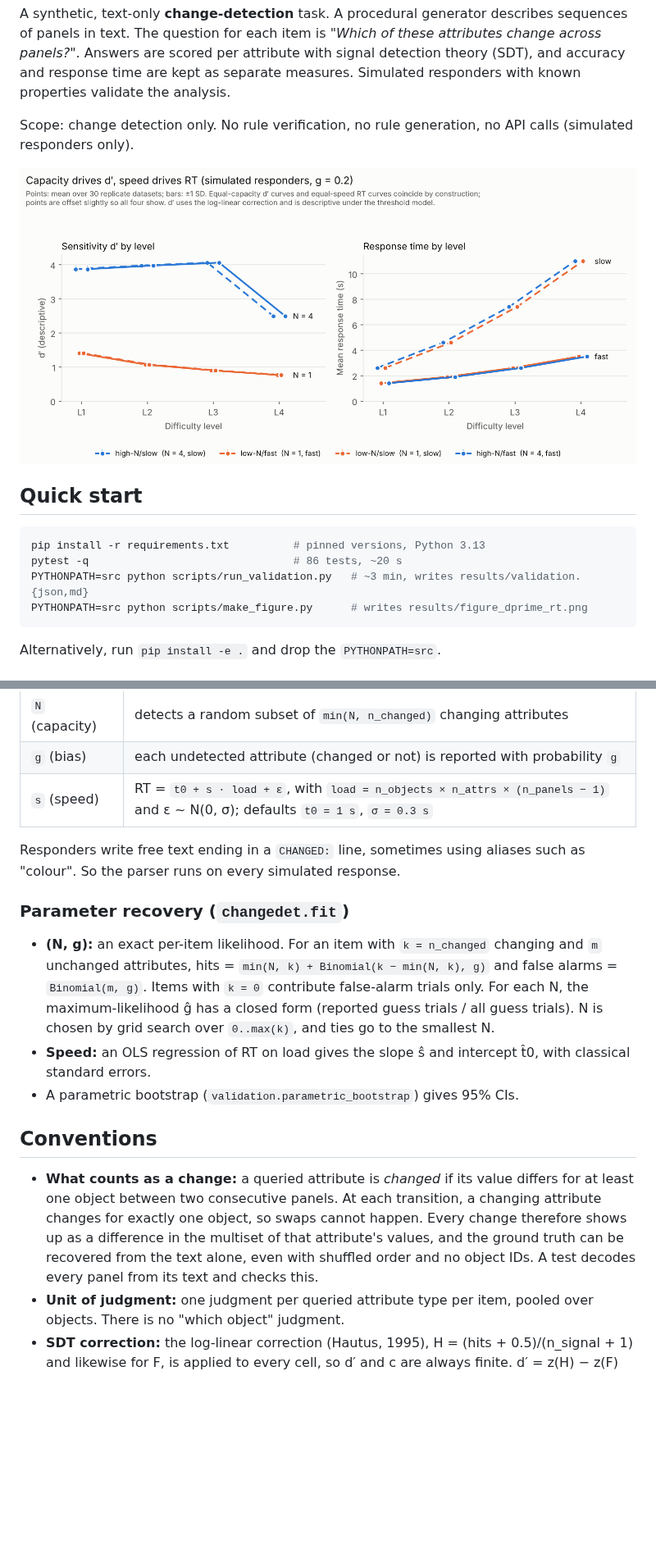
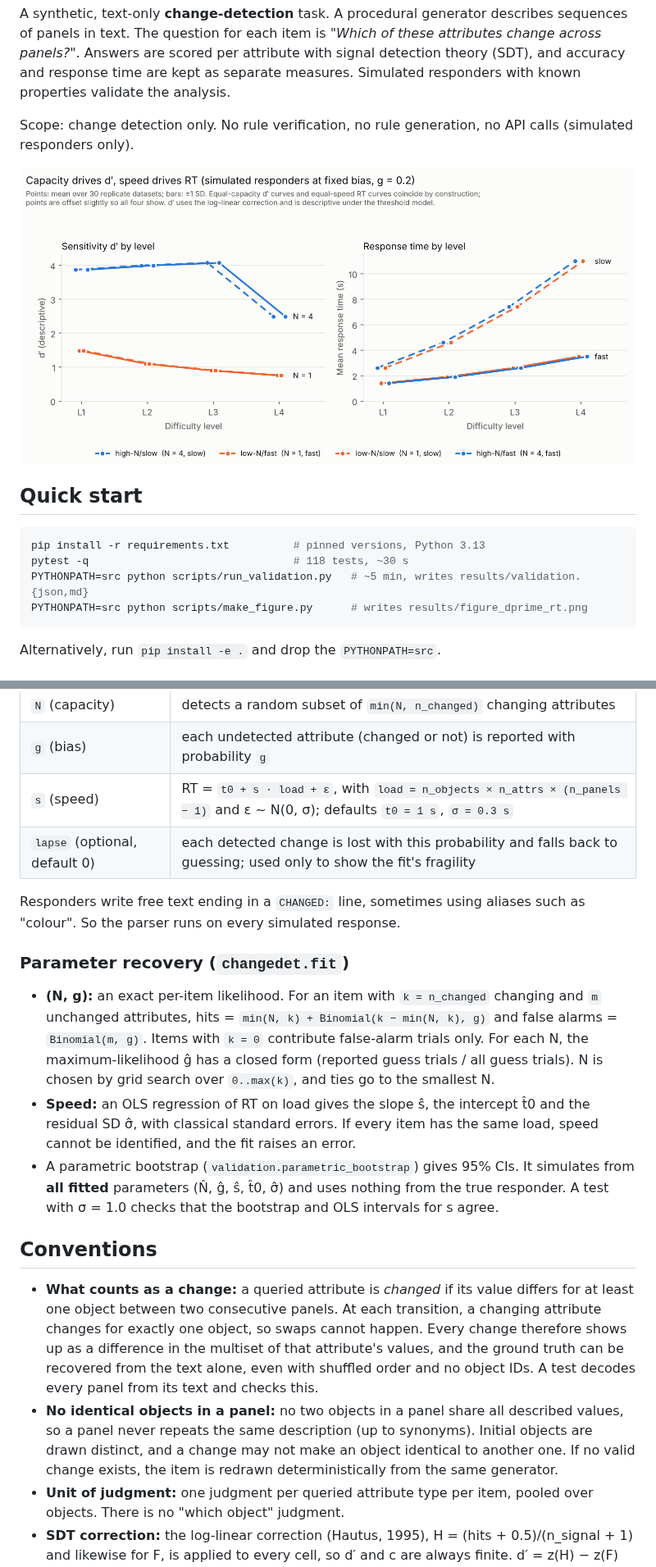
Before and after one commit to eshoko/change-detection, a Markdown page: README.md, 2 parts joined by grey strips. Shown at 82% size. Drawn GitHub-style; pictures changed too: results/figure_dprime_rt.png; blank space fills up the shorter version.

Commit message:
Update README and results: lapse limitation, bootstrap, distinct objects
Co-Authored-By: Claude Opus 5.5 <noreply@anthropic.com>
Claude-Session: https://claude.ai/code/session_01CzuMSJLVdWVE6nWfwvvFyu

````diff
--- a/README.md
+++ b/README.md
@@ -15,8 +15,8 @@ API calls (simulated responders only).
 
 ```bash
 pip install -r requirements.txt          # pinned versions, Python 3.13
-pytest -q                                # 86 tests, ~20 s
-PYTHONPATH=src python scripts/run_validation.py   # ~3 min, writes results/validation.{json,md}
+pytest -q                                # 118 tests, ~30 s
+PYTHONPATH=src python scripts/run_validation.py   # ~5 min, writes results/validation.{json,md}
 PYTHONPATH=src python scripts/make_figure.py      # writes results/figure_dprime_rt.png
 ```
 
@@ -98,6 +98,7 @@ Each simulated responder has three independent parameters:
 | `N` (capacity) | detects a random subset of `min(N, n_changed)` changing attributes |
 | `g` (bias) | each undetected attribute (changed or not) is reported with probability `g` |
 | `s` (speed) | RT = `t0 + s · load + ε`, with `load = n_objects × n_attrs × (n_panels − 1)` and ε ~ N(0, σ); defaults `t0 = 1 s`, `σ = 0.3 s` |
+| `lapse` (optional, default 0) | each detected change is lost with this probability and falls back to guessing; used only to show the fit's fragility |
 
 Responders write free text ending in a `CHANGED:` line, sometimes using
 aliases such as "colour". So the parser runs on every simulated response.
@@ -110,9 +111,13 @@ aliases such as "colour". So the parser runs on every simulated response.
   false-alarm trials only. For each N, the maximum-likelihood ĝ has a
   closed form (reported guess trials / all guess trials). N is chosen by grid
   search over `0..max(k)`, and ties go to the smallest N.
-* **Speed:** an OLS regression of RT on load gives the slope ŝ and intercept t̂0,
-  with classical standard errors.
-* A parametric bootstrap (`validation.parametric_bootstrap`) gives 95% CIs.
+* **Speed:** an OLS regression of RT on load gives the slope ŝ, the intercept t̂0
+  and the residual SD σ̂, with classical standard errors. If every item has the
+  same load, speed cannot be identified, and the fit raises an error.
+* A parametric bootstrap (`validation.parametric_bootstrap`) gives 95% CIs. It
+  simulates from **all fitted** parameters (N̂, ĝ, ŝ, t̂0, σ̂) and uses nothing
+  from the true responder. A test with σ = 1.0 checks that the bootstrap and
+  OLS intervals for s agree.
 
 ## Conventions
 
@@ -123,6 +128,11 @@ aliases such as "colour". So the parser runs on every simulated response.
   multiset of that attribute's values, and the ground truth can be recovered
   from the text alone, even with shuffled order and no object IDs. A test
   decodes every panel from its text and checks this.
+* **No identical objects in a panel:** no two objects in a panel share all
+  described values, so a panel never repeats the same description (up to
+  synonyms). Initial objects are drawn distinct, and a change may not make an
+  object identical to another one. If no valid change exists, the item is
+  redrawn deterministically from the same generator.
 * **Unit of judgment:** one judgment per queried attribute type per item,
   pooled over objects. There is no "which object" judgment.
 * **SDT correction:** the log-linear correction (Hautus, 1995),
````
Also changed, not shown: other parts of README.md (+26 -10 lines), results/validation.md (+55 -47 lines), 1 other file.
